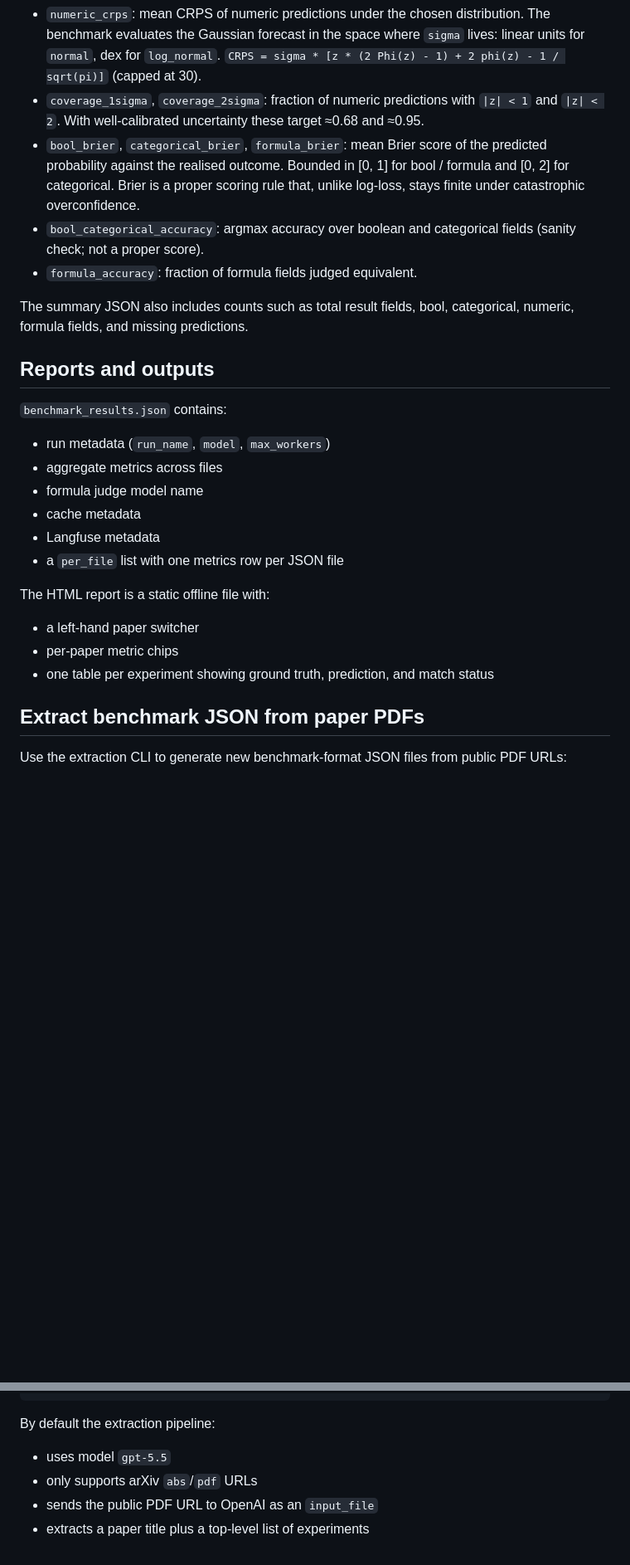
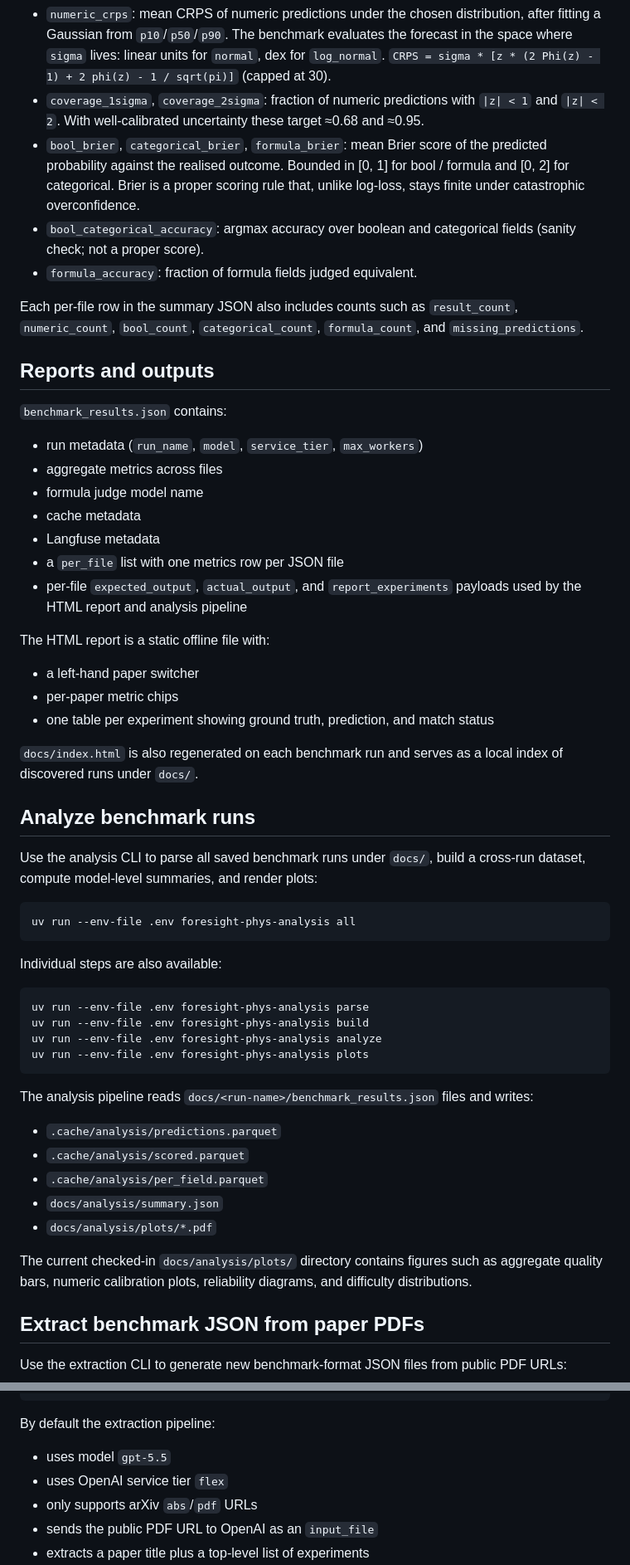
Before and after one commit to kazeevn/Foresight-Phys, a Markdown page: README.md, 2 parts joined by grey strips. Shown at 83% size. Rendered like a GitHub page; blank space fills up the shorter version.

````diff
--- a/README.md
+++ b/README.md
@@ -147,6 +157,7 @@ computes:
 - `numeric_crps`: mean CRPS of numeric predictions under the chosen
-	distribution. The benchmark evaluates the Gaussian forecast in the space
-	where `sigma` lives: linear units for `normal`, dex for `log_normal`.
+	distribution, after fitting a Gaussian from `p10`/`p50`/`p90`. The benchmark
+	evaluates the forecast in the space where `sigma` lives: linear units for
+	`normal`, dex for `log_normal`.
 	`CRPS = sigma * [z * (2 Phi(z) - 1) + 2 phi(z) - 1 / sqrt(pi)]`
 	(capped at 30).
 - `coverage_1sigma`, `coverage_2sigma`: fraction of numeric predictions with
@@ -160,25 +171,61 @@ computes:
   fields (sanity check; not a proper score).
 - `formula_accuracy`: fraction of formula fields judged equivalent.
 
-The summary JSON also includes counts such as total result fields, bool,
-categorical, numeric, formula fields, and missing predictions.
+Each per-file row in the summary JSON also includes counts such as
+`result_count`, `numeric_count`, `bool_count`, `categorical_count`,
+`formula_count`, and `missing_predictions`.
 
 ## Reports and outputs
 
 `benchmark_results.json` contains:
 
-- run metadata (`run_name`, `model`, `max_workers`)
+- run metadata (`run_name`, `model`, `service_tier`, `max_workers`)
 - aggregate metrics across files
 - formula judge model name
 - cache metadata
 - Langfuse metadata
 - a `per_file` list with one metrics row per JSON file
+- per-file `expected_output`, `actual_output`, and `report_experiments` payloads used by the HTML report and analysis pipeline
 
 The HTML report is a static offline file with:
 
 - a left-hand paper switcher
 - per-paper metric chips
 - one table per experiment showing ground truth, prediction, and match status
+
+`docs/index.html` is also regenerated on each benchmark run and serves as a
+local index of discovered runs under `docs/`.
+
+## Analyze benchmark runs
+
+Use the analysis CLI to parse all saved benchmark runs under `docs/`, build a
+cross-run dataset, compute model-level summaries, and render plots:
+
+```bash
+uv run --env-file .env foresight-phys-analysis all
+```
+
+Individual steps are also available:
+
+```bash
+uv run --env-file .env foresight-phys-analysis parse
+uv run --env-file .env foresight-phys-analysis build
+uv run --env-file .env foresight-phys-analysis analyze
+uv run --env-file .env foresight-phys-analysis plots
+```
+
+The analysis pipeline reads `docs/<run-name>/benchmark_results.json` files and
+writes:
+
+- `.cache/analysis/predictions.parquet`
+- `.cache/analysis/scored.parquet`
+- `.cache/analysis/per_field.parquet`
+- `docs/analysis/summary.json`
+- `docs/analysis/plots/*.pdf`
+
+The current checked-in `docs/analysis/plots/` directory contains figures such
+as aggregate quality bars, numeric calibration plots, reliability diagrams, and
+difficulty distributions.
 
 ## Extract benchmark JSON from paper PDFs
 
@@ -198,6 +245,7 @@ uv run --env-file .env foresight-phys-extract --paper-urls-file papers.txt
 By default the extraction pipeline:
 
 - uses model `gpt-5.5`
+- uses OpenAI service tier `flex`
 - only supports arXiv `abs`/`pdf` URLs
 - sends the public PDF URL to OpenAI as an `input_file`
 - extracts a paper title plus a top-level list of experiments
````
Also changed, not shown: other parts of README.md (+28 -18 lines).
